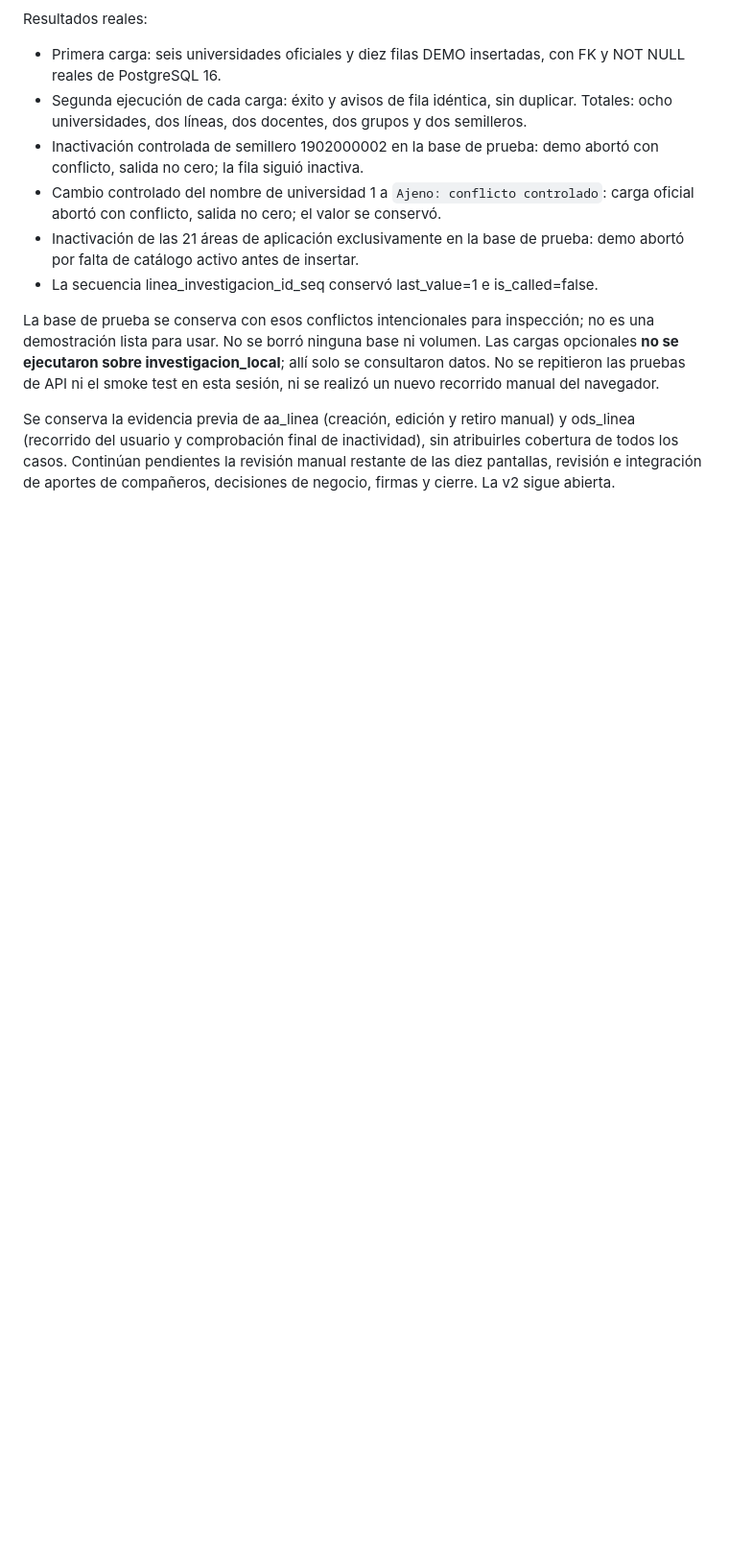
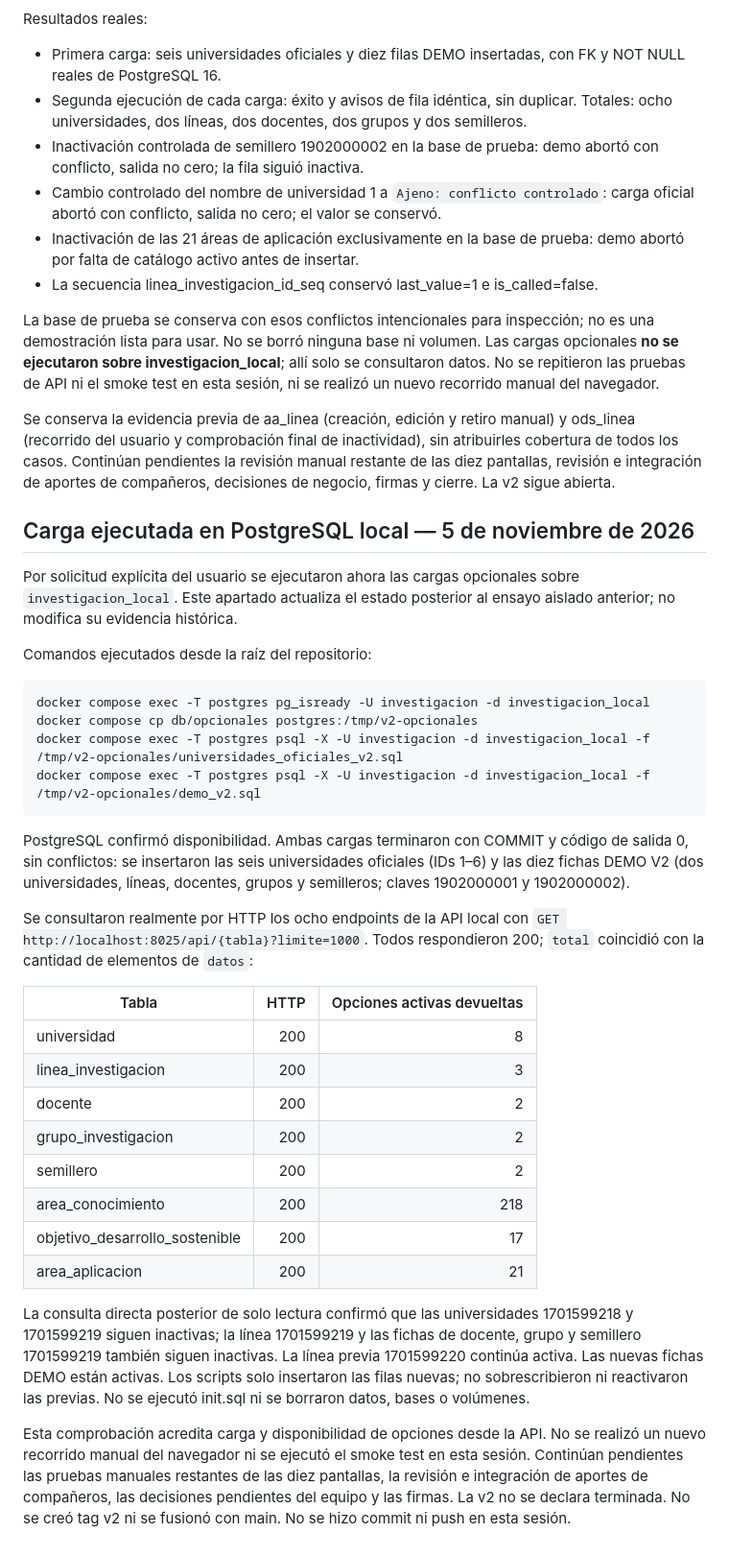
Before and after one commit to jeronimovj12-commits/proyecto_invetigacion, a Markdown page: VERIFICACION_V2.md, the part around the change. Shown at 96% size. Drawn GitHub-style; blank space fills up the shorter version.

Commit message:
Registra la carga de catálogos y verifica opciones activas en la API

````diff
--- a/VERIFICACION_V2.md
+++ b/VERIFICACION_V2.md
@@ -263,3 +263,52 @@ y ods_linea (recorrido del usuario y comprobación final de inactividad), sin
 atribuirles cobertura de todos los casos. Continúan pendientes la revisión
 manual restante de las diez pantallas, revisión e integración de aportes de
 compañeros, decisiones de negocio, firmas y cierre. La v2 sigue abierta.
+
+## Carga ejecutada en PostgreSQL local — 5 de noviembre de 2026
+
+Por solicitud explícita del usuario se ejecutaron ahora las cargas opcionales
+sobre `investigacion_local`. Este apartado actualiza el estado posterior al
+ensayo aislado anterior; no modifica su evidencia histórica.
+
+Comandos ejecutados desde la raíz del repositorio:
+
+```sh
+docker compose exec -T postgres pg_isready -U investigacion -d investigacion_local
+docker compose cp db/opcionales postgres:/tmp/v2-opcionales
+docker compose exec -T postgres psql -X -U investigacion -d investigacion_local -f /tmp/v2-opcionales/universidades_oficiales_v2.sql
+docker compose exec -T postgres psql -X -U investigacion -d investigacion_local -f /tmp/v2-opcionales/demo_v2.sql
+```
+
+PostgreSQL confirmó disponibilidad. Ambas cargas terminaron con COMMIT y código
+de salida 0, sin conflictos: se insertaron las seis universidades oficiales
+(IDs 1–6) y las diez fichas DEMO V2 (dos universidades, líneas, docentes,
+grupos y semilleros; claves 1902000001 y 1902000002).
+
+Se consultaron realmente por HTTP los ocho endpoints de la API local con
+`GET http://localhost:8025/api/{tabla}?limite=1000`. Todos respondieron 200;
+`total` coincidió con la cantidad de elementos de `datos`:
+
+| Tabla | HTTP | Opciones activas devueltas |
+|---|---:|---:|
+| universidad | 200 | 8 |
+| linea_investigacion | 200 | 3 |
+| docente | 200 | 2 |
+| grupo_investigacion | 200 | 2 |
+| semillero | 200 | 2 |
+| area_conocimiento | 200 | 218 |
+| objetivo_desarrollo_sostenible | 200 | 17 |
+| area_aplicacion | 200 | 21 |
+
+La consulta directa posterior de solo lectura confirmó que las universidades
+1701599218 y 1701599219 siguen inactivas; la línea 1701599219 y las fichas de
+docente, grupo y semillero 1701599219 también siguen inactivas. La línea previa
+1701599220 continúa activa. Las nuevas fichas DEMO están activas. Los scripts
+solo insertaron las filas nuevas; no sobrescribieron ni reactivaron las previas.
+No se ejecutó init.sql ni se borraron datos, bases o volúmenes.
+
+Esta comprobación acredita carga y disponibilidad de opciones desde la API.
+No se realizó un nuevo recorrido manual del navegador ni se ejecutó el smoke
+test en esta sesión. Continúan pendientes las pruebas manuales restantes de
+las diez pantallas, la revisión e integración de aportes de compañeros, las
+decisiones pendientes del equipo y las firmas. La v2 no se declara terminada.
+No se creó tag v2 ni se fusionó con main. No se hizo commit ni push en esta sesión.
````
